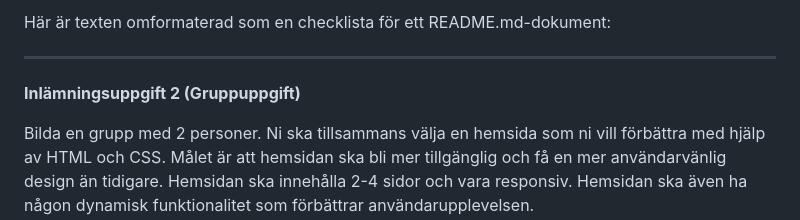
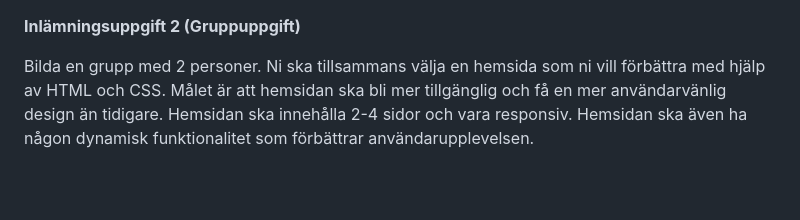
Before and after one commit to ragnargulin/labradoodle, a Markdown page: readme.md, the part around the change. GitHub-like rendering; blank space fills up the shorter version.

Commit message:
readme mod

```diff
--- a/readme.md
+++ b/readme.md
@@ -1,7 +1,3 @@
-Här är texten omformaterad som en checklista för ett README.md-dokument:
-
----
-
 **Inlämningsuppgift 2 (Gruppuppgift)**
 
 Bilda en grupp med 2 personer. Ni ska tillsammans välja en hemsida som ni vill förbättra med hjälp av HTML och CSS. Målet är att hemsidan ska bli mer tillgänglig och få en mer användarvänlig design än tidigare. Hemsidan ska innehålla 2-4 sidor och vara responsiv. Hemsidan ska även ha någon dynamisk funktionalitet som förbättrar användarupplevelsen.
```
